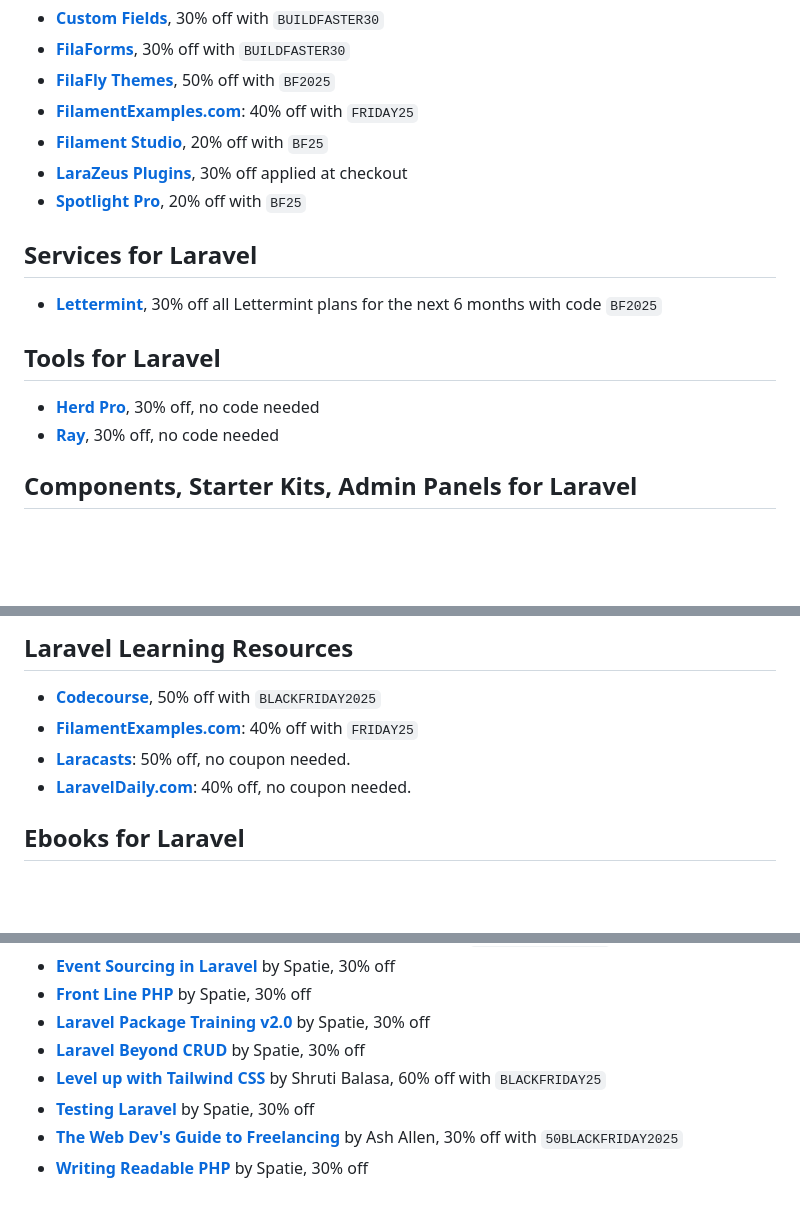
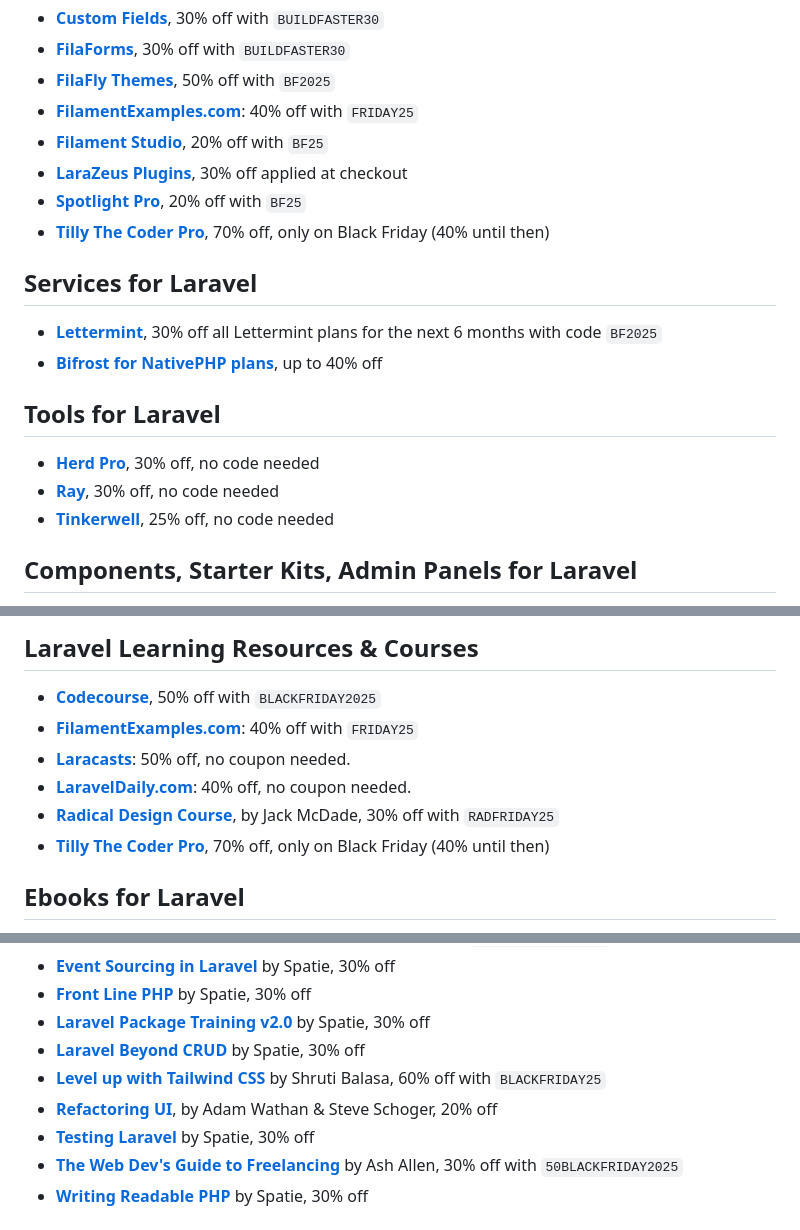
Before and after one commit to pxlrbt/denniskoch.dev, a Markdown page: articles/2025-11-18-laravel-black-friday-deals-2025.md, 3 parts joined by grey strips. Drawn GitHub-style; blank space fills up the shorter version.

Commit message:
BF25 deals

```diff
--- a/articles/2025-11-18-laravel-black-friday-deals-2025.md
+++ b/articles/2025-11-18-laravel-black-friday-deals-2025.md
@@ -19,15 +19,18 @@ Black Friday is just around the corner (28th November), and I'm working on a col
 - **[Filament Studio](https://filamentstudio.dev/?ref=denniskoch.dev)**, 20% off with `BF25`
 - **[LaraZeus Plugins](https://larazeus.com/packages/premium?ref=denniskoch.dev)**, 30% off applied at checkout
 - **[Spotlight Pro](https://filament.pxlrbt.de/spotlight-pro/?ref=denniskoch.dev)**, 20% off with `BF25`
+- **[Tilly The Coder Pro](https://tillythecoder.com/pricing?ref=denniskoch.dev)**, 70% off, only on Black Friday (40% until then)
 
 ## Services for Laravel
 
 - **[Lettermint](https://lettermint.co/?ref=denniskoch.dev)**, 30% off all Lettermint plans for the next 6 months with code `BF2025`
+- **[Bifrost for NativePHP plans](https://bifrost.nativephp.com/pricing?ref=denniskoch.dev)**, up to 40% off
 
 ## Tools for Laravel
 
 - **[Herd Pro](https://herd.laravel.com/?ref=denniskoch.dev#plans)**, 30% off, no code needed
 - **[Ray](https://spatie.be/products/ray?ref=denniskoch.dev)**, 30% off, no code needed
+- **[Tinkerwell](https://tinkerwell.app/#pricing?ref=denniskoch.dev)**, 25% off, no code needed
 
 ## Components, Starter Kits, Admin Panels for Laravel
 
@@ -39,10 +44,12 @@ Black Friday is just around the corner (28th November), and I'm working on a col
 
-## Laravel Learning Resources
+## Laravel Learning Resources & Courses
 
 - **[Codecourse](https://codecourse.com/?ref=denniskoch.dev)**, 50% off with `BLACKFRIDAY2025`
 - **[FilamentExamples.com](https://filamentexamples.com/?ref=denniskoch.dev)**: 40% off with `FRIDAY25`
 - **[Laracasts](https://laracasts.com/?ref=denniskoch.dev)**: 50% off, no coupon needed.
 - **[LaravelDaily.com](https://laraveldaily.com/?ref=denniskoch.dev)**: 40% off, no coupon needed.
+- **[Radical Design Course](https://radicaldesigncourse.com/?ref=denniskoch.dev)**, by Jack McDade, 30% off with `RADFRIDAY25`
+- **[Tilly The Coder Pro](https://tillythecoder.com/pricing?ref=denniskoch.dev)**, 70% off, only on Black Friday (40% until then)
 
 ## Ebooks for Laravel
 
@@ -55,6 +62,7 @@ Black Friday is just around the corner (28th November), and I'm working on a col
 - **[Laravel Package Training v2.0](https://spatie.be/products/laravel-package-training?ref=denniskoch.dev)** by Spatie, 30% off
 - **[Laravel Beyond CRUD](https://spatie.be/products/laravel-beyond-crud?ref=denniskoch.dev)** by Spatie, 30% off
 - **[Level up with Tailwind CSS](https://shrutibalasa.gumroad.com/l/level-up-with-tailwind-css/BLACKFRIDAY25/?ref=denniskoch.dev)** by Shruti Balasa, 60% off with `BLACKFRIDAY25`
+- **[Refactoring UI](https://tailwindcss.com/plus/black-friday?ref=denniskoch.dev)**, by Adam Wathan & Steve Schoger, 20% off
 - **[Testing Laravel](https://spatie.be/products/testing-laravel?ref=denniskoch.dev)** by Spatie, 30% off
 - **[The Web Dev's Guide to Freelancing](https://web-dev-freelancing.com/?ref=denniskoch.dev)** by Ash Allen, 30% off with `50BLACKFRIDAY2025`
 - **[Writing Readable PHP](https://spatie.be/products/writing-readable-php?ref=denniskoch.dev)** by Spatie, 30% off
```
Also changed, not shown: other parts of articles/2025-11-18-laravel-black-friday-deals-2025.md (+3 -1 lines).
